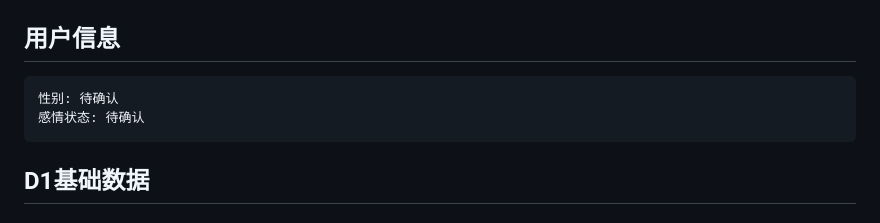
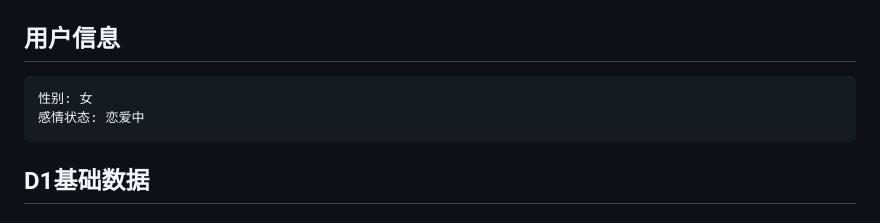
Before and after one commit to endlesumerx/-Terra-Incognita, a Markdown page: structured_data.md, the part around the change. GitHub-like rendering.

Commit message:
Update user profile with confirmed gender and relationship status
Co-Authored-By: Claude Sonnet 4.6 <noreply@anthropic.com>
Claude-Session: https://claude.ai/code/session_01KpcdzLCHaQZd2pt1yeaQdN

````diff
--- a/structured_data.md
+++ b/structured_data.md
@@ -16,8 +16,8 @@ Node模式: Mean Node
 ## 用户信息
 
 ```
-性别: 待确认
-感情状态: 待确认
+性别: 女
+感情状态: 恋爱中
 ```
 
 ## D1基础数据
````
